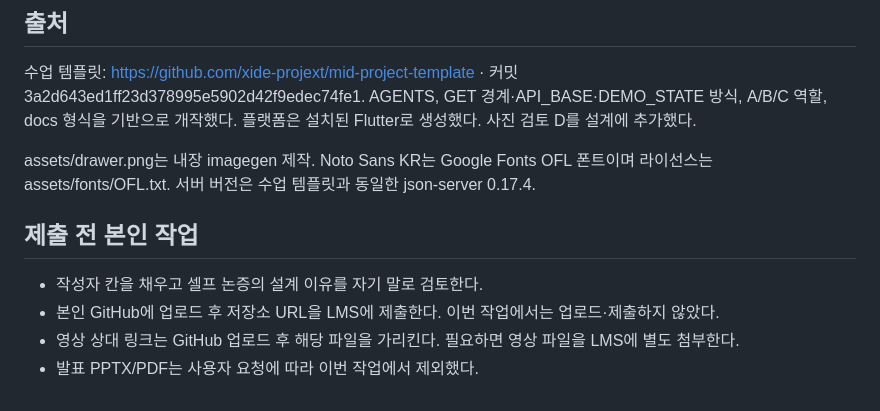
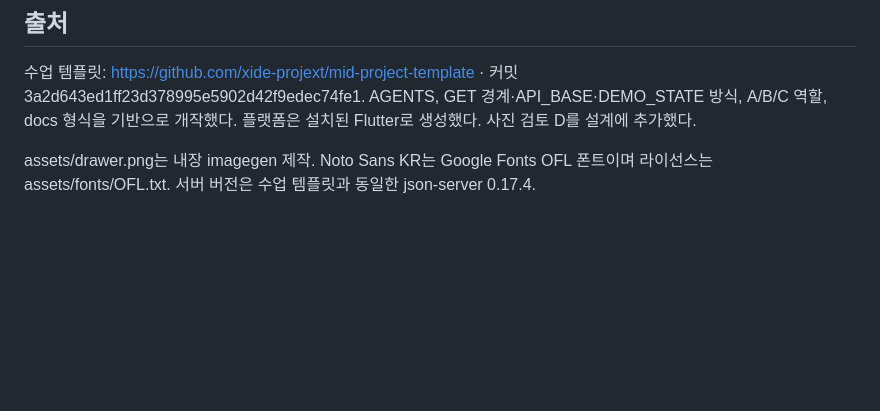
Before and after one commit to kimjiwook-06/amp-midterm, a Markdown page: README.md, the part around the change. GitHub-like rendering; blank space fills up the shorter version.

Commit message:
p10: remove submission checklist from README

```diff
--- a/README.md
+++ b/README.md
@@ -101,9 +101,3 @@ DEMO_STATE=error/empty는 컴파일 시 고정하므로 정상으로 바꾸려
 수업 템플릿: https://github.com/xide-projext/mid-project-template · 커밋 3a2d643ed1ff23d378995e5902d42f9edec74fe1. AGENTS, GET 경계·API_BASE·DEMO_STATE 방식, A/B/C 역할, docs 형식을 기반으로 개작했다. 플랫폼은 설치된 Flutter로 생성했다. 사진 검토 D를 설계에 추가했다.
 
 assets/drawer.png는 내장 imagegen 제작. Noto Sans KR는 Google Fonts OFL 폰트이며 라이선스는 assets/fonts/OFL.txt. 서버 버전은 수업 템플릿과 동일한 json-server 0.17.4.
-
-## 제출 전 본인 작업
-- 작성자 칸을 채우고 셀프 논증의 설계 이유를 자기 말로 검토한다.
-- 본인 GitHub에 업로드 후 저장소 URL을 LMS에 제출한다. 이번 작업에서는 업로드·제출하지 않았다.
-- 영상 상대 링크는 GitHub 업로드 후 해당 파일을 가리킨다. 필요하면 영상 파일을 LMS에 별도 첨부한다.
-- 발표 PPTX/PDF는 사용자 요청에 따라 이번 작업에서 제외했다.
```
